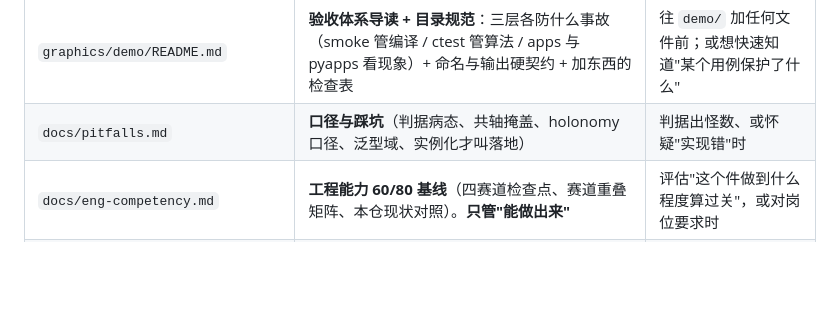
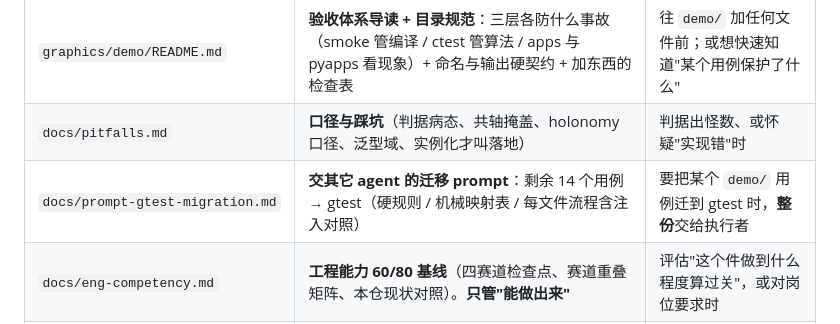
Before and after one commit to zhenyang268/learning, a Markdown page: AGENTS.md, the part around the change. Rendered like a GitHub page; blank space fills up the shorter version.

Commit message:
文档: 新增交其它 agent 的 gtest 迁移 prompt

```diff
--- a/AGENTS.md
+++ b/AGENTS.md
@@ -23,6 +23,7 @@
 | `graphics/test-map.md` | **接口 ↔ 测试可追溯图**（31 个自由函数 + 13 个 `Matrix` 成员 → 权威用例 → 判据编号；含**闸门漏项两条**） | 想知道"某接口被什么测了"、新增入口/用例、或怀疑覆盖有洞时 |
 | `graphics/demo/README.md` | **验收体系导读 + 目录规范**：三层各防什么事故（smoke 管编译 / ctest 管算法 / apps 与 pyapps 看现象）+ 命名与输出硬契约 + 加东西的检查表 | 往 `demo/` 加任何文件前；或想快速知道"某个用例保护了什么" |
 | `docs/pitfalls.md` | **口径与踩坑**（判据病态、共轴掩盖、holonomy 口径、泛型域、实例化才叫落地） | 判据出怪数、或怀疑"实现错"时 |
+| `docs/prompt-gtest-migration.md` | **交其它 agent 的迁移 prompt**：剩余 14 个用例 → gtest（硬规则 / 机械映射表 / 每文件流程含注入对照） | 要把某个 `demo/` 用例迁到 gtest 时，**整份**交给执行者 |
 | `docs/eng-competency.md` | **工程能力 60/80 基线**（四赛道检查点、赛道重叠矩阵、本仓现状对照）。**只管"能做出来"** | 评估"这个件做到什么程度算过关"，或对岗位要求时 |
 | `docs/baseline-levels.md` | **四线 × 三档（60/80/90）× 两把尺子**（学习 vs 工程）。覆盖 **数学 / 数学物理 / CG / CS**；含**反例判据（§0.6 一票否决）**与**验证机制（§0.7）** | 自我评估"我到哪一档了"、区分"读懂"与"做出来"、找**降档信号**时 |
 | `docs/interview-map.md` | **三方向 × 学科线的档位要求**（C++ 后端 / 算法测开 / CG）。回答"为了这个方向的面试，每条线要到哪一档"；**§5 面试深度 6 问 + §6 明确不做**（原 `interview-depth.md` 已并入） | 准备某个方向的面试、判断"这块要不要补"时 |
```
Also changed, not shown: docs/prompt-gtest-migration.md (added, +141 -0 lines).
